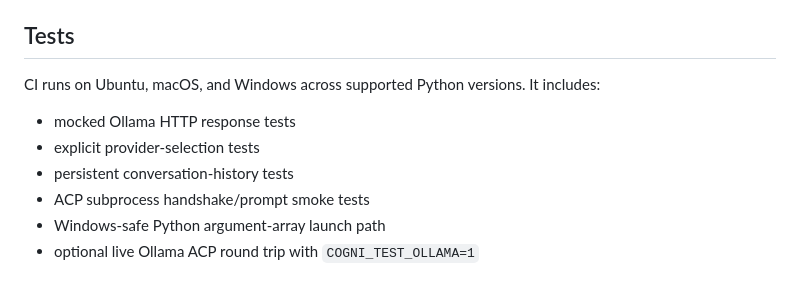
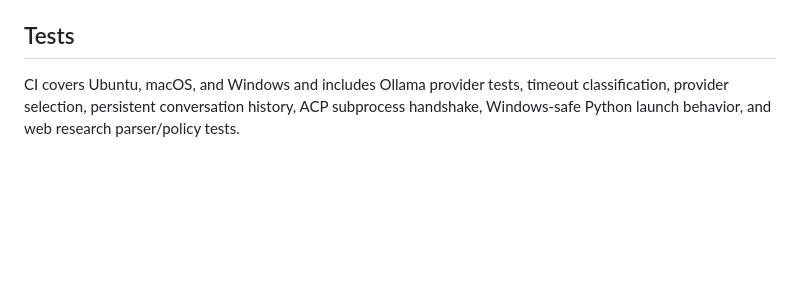
Before and after one commit to fernandoiacosta/cognigenesis-harness, a Markdown page: README.md, the part around one of its changes. Rendered like a GitHub page; blank space fills up the shorter version.

```diff
--- a/README.md
+++ b/README.md
@@ -161,10 +123,3 @@ See [`ALIGNMENT.md`](ALIGNMENT.md) and [`SECURITY.md`](SECURITY.md).
 ## Tests
 
-CI runs on Ubuntu, macOS, and Windows across supported Python versions. It includes:
-
-- mocked Ollama HTTP response tests
-- explicit provider-selection tests
-- persistent conversation-history tests
-- ACP subprocess handshake/prompt smoke tests
-- Windows-safe Python argument-array launch path
-- optional live Ollama ACP round trip with `COGNI_TEST_OLLAMA=1`
+CI covers Ubuntu, macOS, and Windows and includes Ollama provider tests, timeout classification, provider selection, persistent conversation history, ACP subprocess handshake, Windows-safe Python launch behavior, and web research parser/policy tests.
```
Also changed, not shown: other parts of README.md (+58 -96 lines).
